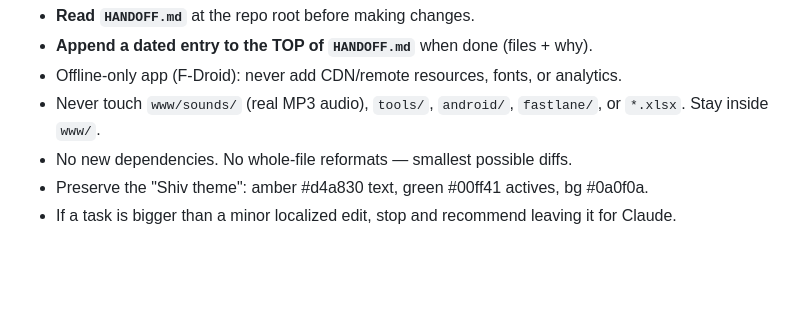
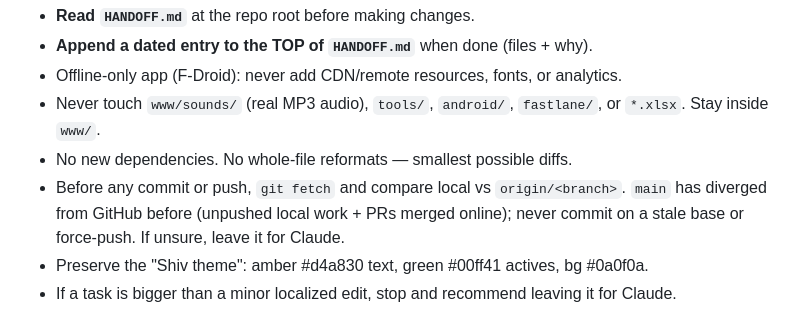
Before and after one commit to Gitoffthelawn/drift-audio, a Markdown page: .github/copilot-instructions.md, the part around the change. Drawn GitHub-style; blank space fills up the shorter version.

Commit message:
Add "check remote before commit/push" rule to AI guidance
After main was found diverged from GitHub (unpushed local work + a PR
merged online), require git fetch + comparing to origin before any
commit or push, and never committing on a stale base or force-pushing
main. Mirrored in CLAUDE.md and the Continue guardrails (both local-only).

Co-Authored-By: Claude Fable 5 <noreply@anthropic.com>

```diff
--- a/.github/copilot-instructions.md
+++ b/.github/copilot-instructions.md
@@ -78,6 +78,9 @@ assistant). Same rules as the local model:
 - Never touch `www/sounds/` (real MP3 audio), `tools/`, `android/`, `fastlane/`,
   or `*.xlsx`. Stay inside `www/`.
 - No new dependencies. No whole-file reformats — smallest possible diffs.
+- Before any commit or push, `git fetch` and compare local vs `origin/<branch>`.
+  `main` has diverged from GitHub before (unpushed local work + PRs merged online);
+  never commit on a stale base or force-push. If unsure, leave it for Claude.
 - Preserve the "Shiv theme": amber #d4a830 text, green #00ff41 actives, bg #0a0f0a.
 - If a task is bigger than a minor localized edit, stop and recommend leaving it
   for Claude.
```
